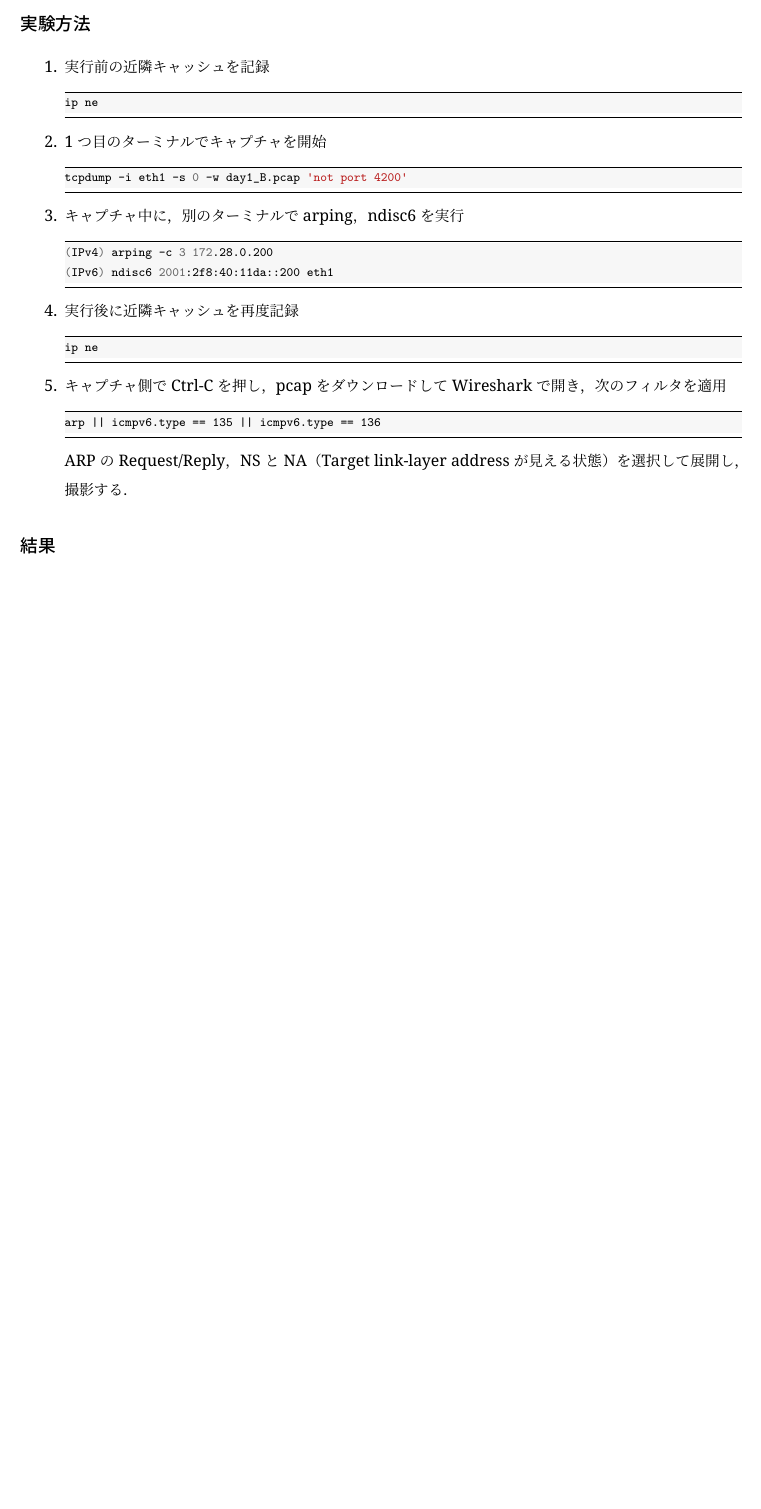
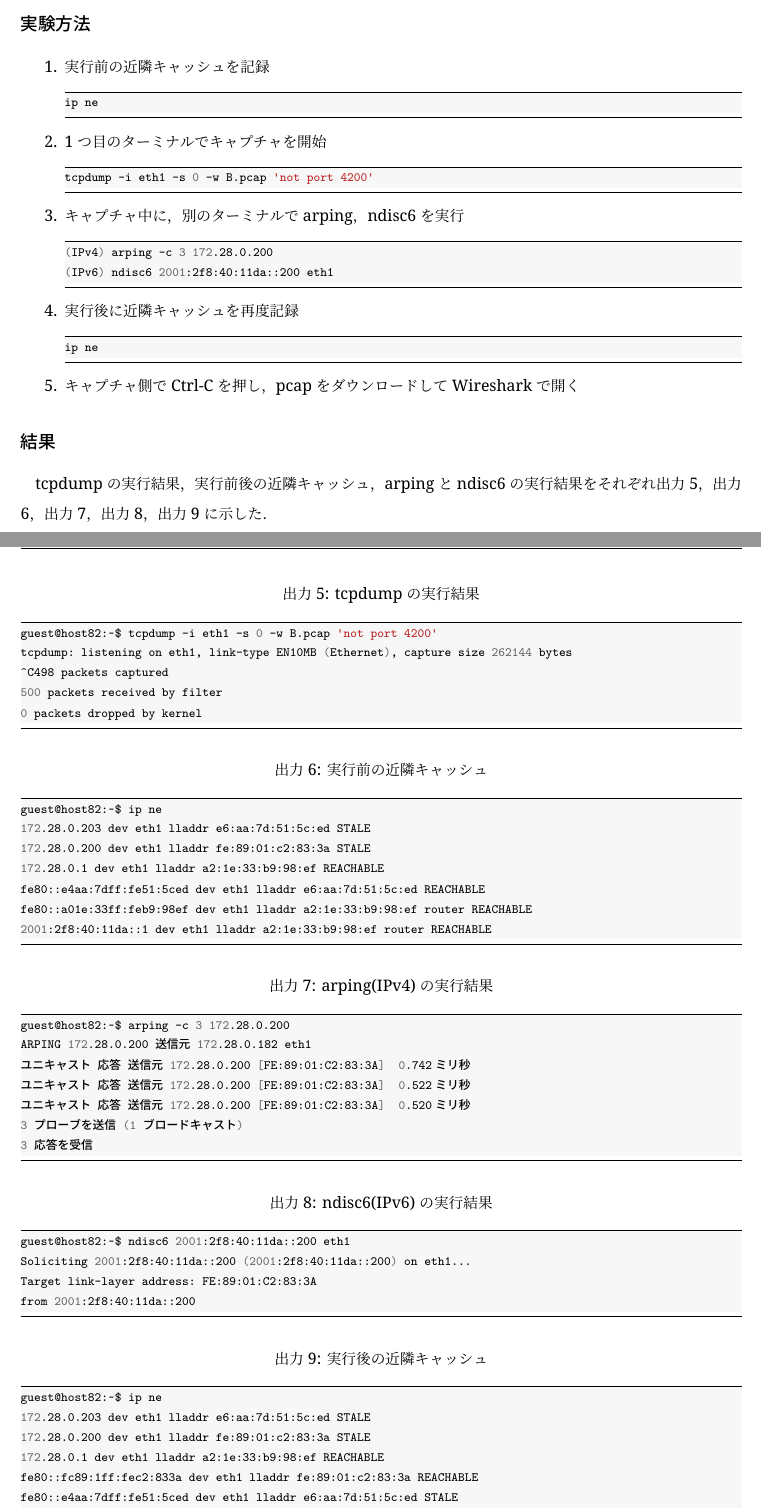
Before and after one commit to Hirakuhito/exp2-3, a LaTeX document (report/main.tex, which reads report/tasks/day1_B.tex): part of page 5 of 5 before the commit and two parts of pages 5 and 6 of 7 after it, the two joined at a grey line, cut so that both start at the same text, the shorter picture padded with empty space. The pictures show the PDF file report/main.pdf that the author committed with the source.

Commit message:
finish day1 B

```diff
--- a/report/tasks/day1_B.tex
+++ b/report/tasks/day1_B.tex
@@ -11,7 +11,7 @@
 
     \item 1つ目のターミナルでキャプチャを開始
       \begin{minted}{zsh}
-        tcpdump -i eth1 -s 0 -w day1_B.pcap 'not port 4200'
+        tcpdump -i eth1 -s 0 -w B.pcap 'not port 4200'
       \end{minted}
 
     \item キャプチャ中に，別のターミナルでarping，ndisc6を実行
@@ -25,12 +25,77 @@
         ip ne
       \end{minted}
 
-    \item キャプチャ側でCtrl-Cを押し，pcapをダウンロードしてWiresharkで開き，次のフィルタを適用
-      \begin{minted}{text}
-        arp || icmpv6.type == 135 || icmpv6.type == 136
-      \end{minted}
-      ARPのRequest/Reply，NSとNA（Target link-layer addressが見える状態）を選択して展開し，撮影する．
+    \item キャプチャ側でCtrl-Cを押し，pcapをダウンロードしてWiresharkで開く
   \end{enumerate}
+
   \subsection*{結果}
+  tcpdumpの実行結果，実行前後の近隣キャッシュ，arpingとndisc6の実行結果をそれぞれ
+  出力\ref{out:tcpdump_b}，
+  出力\ref{out:ne_before}，
+  出力\ref{out:arping}，
+  出力\ref{out:ndisc6}，
+  出力\ref{out:ne_after}
+  に示した．
 
+  \begin{termout}[H]
+    \caption{tcpdump の実行結果}\label{out:tcpdump_b}
+    \begin{minted}{zsh}
+    guest@host82:~$ tcpdump -i eth1 -s 0 -w B.pcap 'not port 4200'
+    tcpdump: listening on eth1, link-type EN10MB (Ethernet), capture size 262144 bytes
+    ^C498 packets captured
+    500 packets received by filter
+    0 packets dropped by kernel
+    \end{minted}
+  \end{termout}
 
+  \begin{termout}[H]
+    \caption{実行前の近隣キャッシュ}\label{out:ne_before}
+    \begin{minted}{zsh}
+    guest@host82:~$ ip ne
+    172.28.0.203 dev eth1 lladdr e6:aa:7d:51:5c:ed STALE
+    172.28.0.200 dev eth1 lladdr fe:89:01:c2:83:3a STALE
+    172.28.0.1 dev eth1 lladdr a2:1e:33:b9:98:ef REACHABLE
+    fe80::e4aa:7dff:fe51:5ced dev eth1 lladdr e6:aa:7d:51:5c:ed REACHABLE
+    fe80::a01e:33ff:feb9:98ef dev eth1 lladdr a2:1e:33:b9:98:ef router REACHABLE
+    2001:2f8:40:11da::1 dev eth1 lladdr a2:1e:33:b9:98:ef router REACHABLE
+    \end{minted}
+  \end{termout}
+
+  \begin{termout}[H]
+    \caption{arping(IPv4) の実行結果}\label{out:arping}
+    \begin{minted}{zsh}
+    guest@host82:~$ arping -c 3 172.28.0.200
+    ARPING 172.28.0.200 送信元 172.28.0.182 eth1
+    ユニキャスト 応答 送信元 172.28.0.200 [FE:89:01:C2:83:3A]  0.742ミリ秒
+    ユニキャスト 応答 送信元 172.28.0.200 [FE:89:01:C2:83:3A]  0.522ミリ秒
+    ユニキャスト 応答 送信元 172.28.0.200 [FE:89:01:C2:83:3A]  0.520ミリ秒
+    3 プローブを送信 (1 ブロードキャスト)
+    3 応答を受信
+    \end{minted}
+  \end{termout}
+
+  \begin{termout}[H]
+    \caption{ndisc6(IPv6) の実行結果}\label{out:ndisc6}
+    \begin{minted}{zsh}
+    guest@host82:~$ ndisc6 2001:2f8:40:11da::200 eth1
+    Soliciting 2001:2f8:40:11da::200 (2001:2f8:40:11da::200) on eth1...
+    Target link-layer address: FE:89:01:C2:83:3A
+    from 2001:2f8:40:11da::200
+    \end{minted}
+  \end{termout}
+
+  \begin{termout}[H]
+    \caption{実行後の近隣キャッシュ}\label{out:ne_after}
+    \begin{minted}{zsh}
+    guest@host82:~$ ip ne
+    172.28.0.203 dev eth1 lladdr e6:aa:7d:51:5c:ed STALE
+    172.28.0.200 dev eth1 lladdr fe:89:01:c2:83:3a STALE
+    172.28.0.1 dev eth1 lladdr a2:1e:33:b9:98:ef REACHABLE
+    fe80::fc89:1ff:fec2:833a dev eth1 lladdr fe:89:01:c2:83:3a REACHABLE
+    fe80::e4aa:7dff:fe51:5ced dev eth1 lladdr e6:aa:7d:51:5c:ed STALE
+    fe80::a01e:33ff:feb9:98ef dev eth1 lladdr a2:1e:33:b9:98:ef router REACHABLE
+    2001:2f8:40:11da::1 dev eth1 lladdr a2:1e:33:b9:98:ef router DELAY
+    \end{minted}
+  \end{termout}
+
+  \begin{figure}[h]
@@ -36,0 +112,2 @@
+    \label{fig:ws_nd}
+  \end{figure}
```
Also changed, not shown: report/main.pdf, report/tasks/day1_C.tex (added), report/tasks/day1_B.tex (16 more changed lines), 3 other files.
